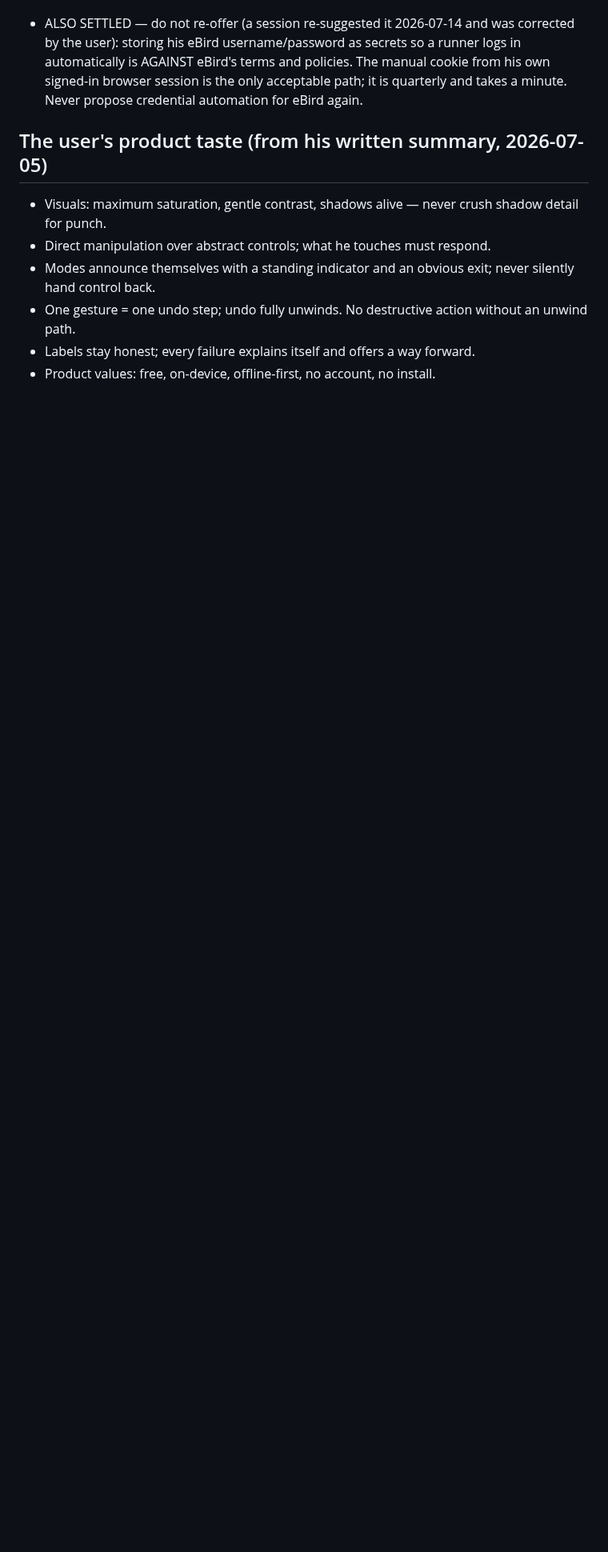
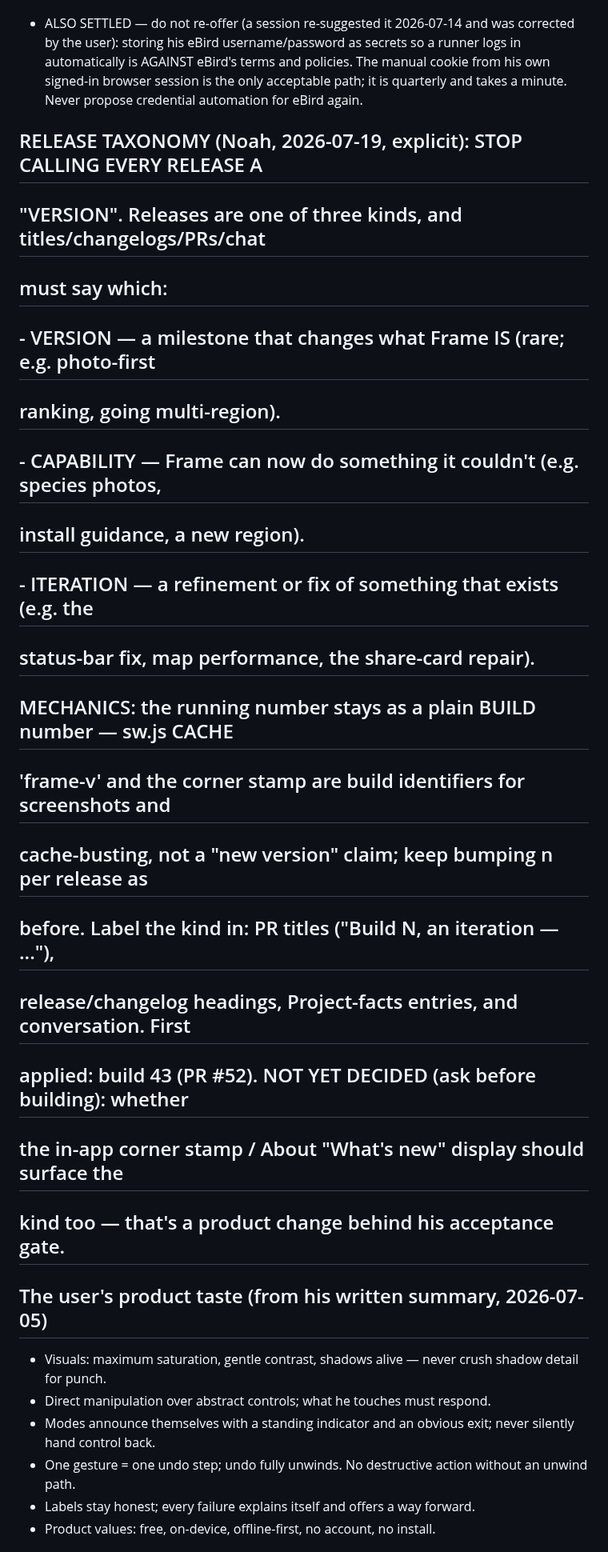
Before and after one commit to njefferson/Bird-location-scouting, a Markdown page: CLAUDE.md, the part around one of its changes. Shown at 80% size. Drawn GitHub-style; blank space fills up the shorter version.

```diff
--- a/CLAUDE.md
+++ b/CLAUDE.md
@@ -95,6 +95,24 @@ PROVEN login-gated (probe, 2026-07-05); don't re-litigate it.
   path; it is quarterly and takes a minute. Never propose credential
   automation for eBird again.
 
+## RELEASE TAXONOMY (Noah, 2026-07-19, explicit): STOP CALLING EVERY RELEASE A
+## "VERSION". Releases are one of three kinds, and titles/changelogs/PRs/chat
+## must say which:
+## - VERSION — a milestone that changes what Frame IS (rare; e.g. photo-first
+##   ranking, going multi-region).
+## - CAPABILITY — Frame can now do something it couldn't (e.g. species photos,
+##   install guidance, a new region).
+## - ITERATION — a refinement or fix of something that exists (e.g. the
+##   status-bar fix, map performance, the share-card repair).
+## MECHANICS: the running number stays as a plain BUILD number — sw.js CACHE
+## 'frame-v<n>' and the corner stamp are build identifiers for screenshots and
+## cache-busting, not a "new version" claim; keep bumping n per release as
+## before. Label the kind in: PR titles ("Build N, an iteration — ..."),
+## release/changelog headings, Project-facts entries, and conversation. First
+## applied: build 43 (PR #52). NOT YET DECIDED (ask before building): whether
+## the in-app corner stamp / About "What's new" display should surface the
+## kind too — that's a product change behind his acceptance gate.
+
 ## The user's product taste (from his written summary, 2026-07-05)
 - Visuals: maximum saturation, gentle contrast, shadows alive — never crush
   shadow detail for punch.
```
Also changed, not shown: other parts of CLAUDE.md (+23 -0 lines).
